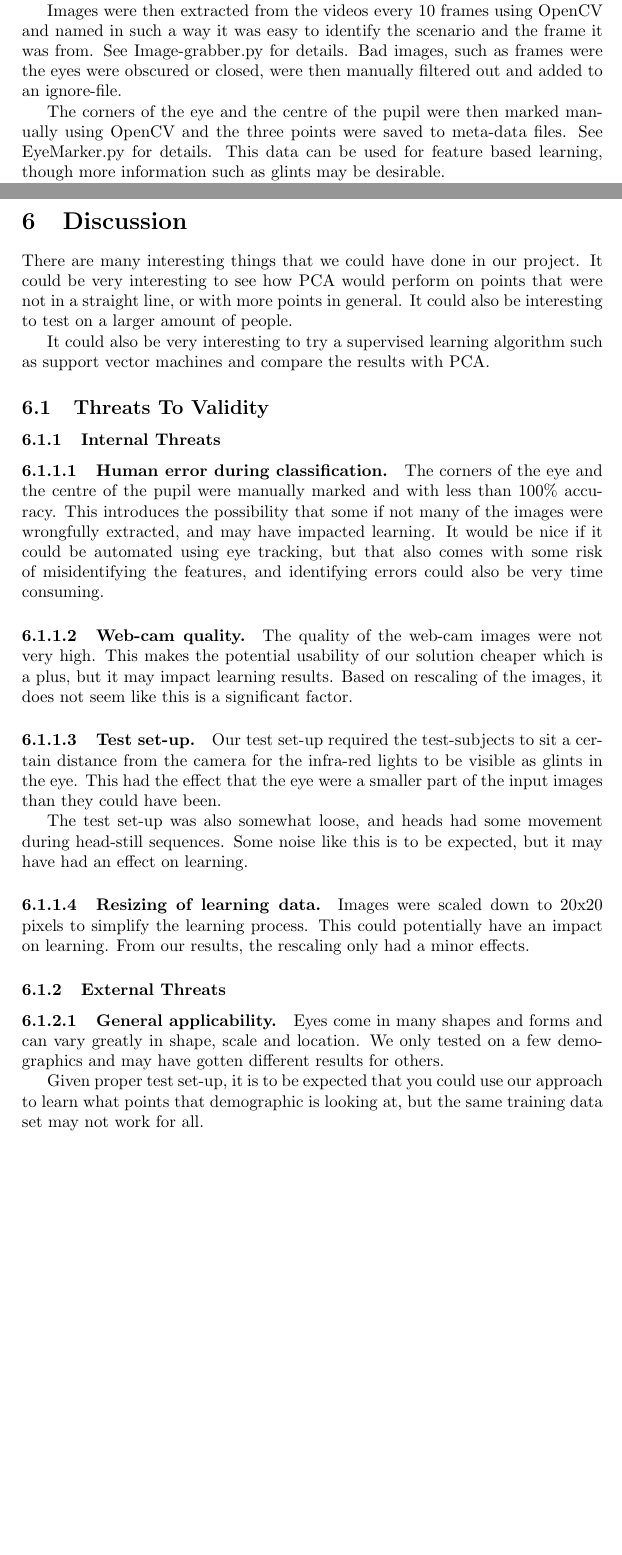
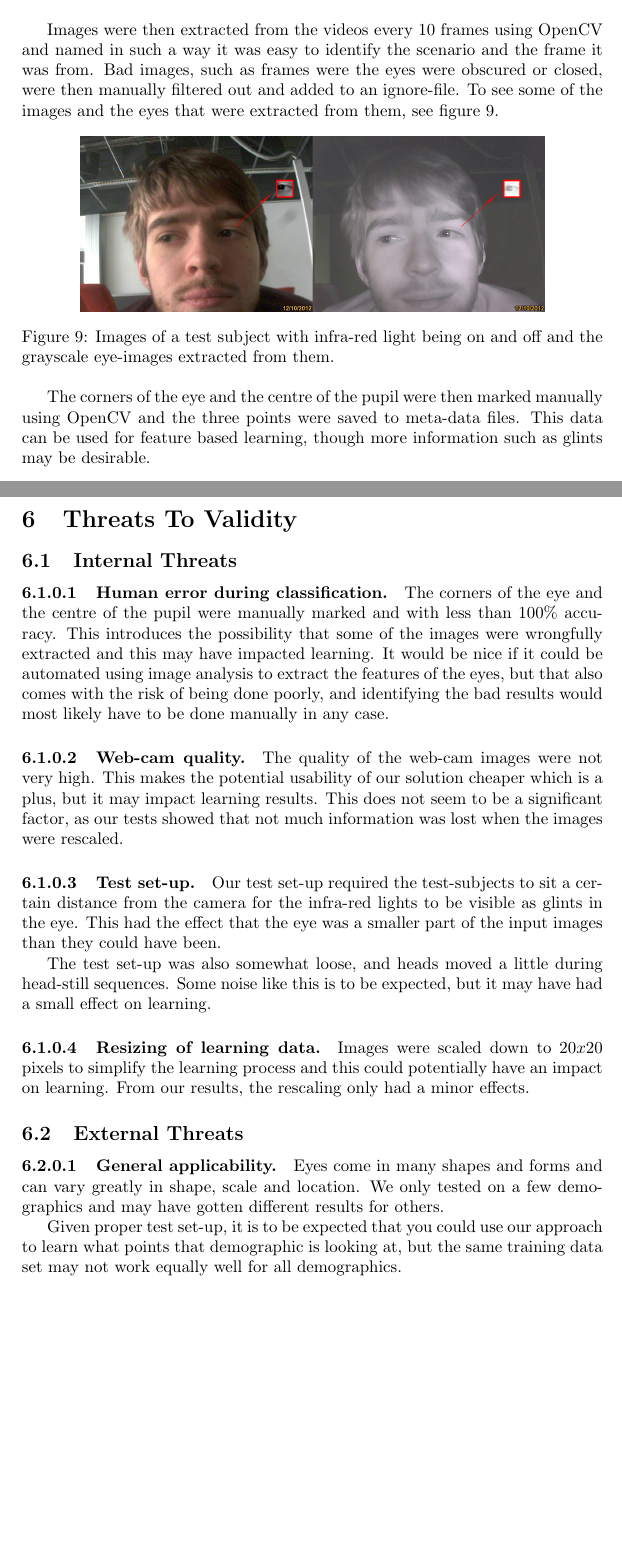
Before and after one commit to Skovvart/GazeEstimationMachineLearning, a LaTeX paper (Report.tex, which reads Discussion.tex, TechnicalSolution.tex): two parts of pages 18 and 20 of 25 before the commit and two parts of pages 18 and 21 of 23 after it, joined at a grey line, cut so that both start at the same text, the shorter picture padded with empty space. Compiled offline with pdfLaTeX.

Commit message:
Added some illustrations
Added some illustrations and cleaned up some other sections

```diff
--- a/Discussion.tex
+++ b/Discussion.tex
@@ -1,37 +1,29 @@
-\section{Discussion}
-There are many interesting things that we could have done in our project.
-It could be very interesting to see how PCA would perform on points that were not in a straight line, or with more points in general.
-It could also be interesting to test on a larger amount of people.
-
-It could also be very interesting to try a supervised learning algorithm such as support vector machines and compare the results with PCA.
-
-\subsection{Threats To Validity}
-\subsubsection{Internal Threats}
+\section{Threats To Validity}
+\subsection{Internal Threats}
 \paragraph{Human error during classification.}
 The corners of the eye and the centre of the pupil were manually marked and with less than 100\% accuracy.
-This introduces the possibility that some if not many of the images were wrongfully extracted, and may have impacted learning.
-It would be nice if it could be automated using eye tracking, but that also comes with some risk of misidentifying the features, and identifying errors could also be very time consuming.
+This introduces the possibility that some of the images were wrongfully extracted and this may have impacted learning.
+It would be nice if it could be automated using image analysis to extract the features of the eyes, but that also comes with the risk of being done poorly, and identifying the bad results would most likely have to be done manually in any case.
 
 \paragraph{Web-cam quality.}
 The quality of the web-cam images were not very high.
 This makes the potential usability of our solution cheaper which is a plus, but it may impact learning results.
-Based on rescaling of the images, it does not seem like this is a significant factor.
+This does not seem to be a significant factor, as our tests showed that not much information was lost when the images were rescaled.
 
 \paragraph{Test set-up.}
 Our test set-up required the test-subjects to sit a certain distance from the camera for the infra-red lights to be visible as glints in the eye.
-This had the effect that the eye were a smaller part of the input images than they could have been.
+This had the effect that the eye was a smaller part of the input images than they could have been.
 
-The test set-up was also somewhat loose, and heads had some movement during head-still sequences.
-Some noise like this is to be expected, but it may have had an effect on learning.
+The test set-up was also somewhat loose, and heads moved a little during head-still sequences.
+Some noise like this is to be expected, but it may have had a small effect on learning.
 
 \paragraph{Resizing of learning data.}
-Images were scaled down to 20x20 pixels to simplify the learning process.
-This could potentially have an impact on learning.
+Images were scaled down to $20x20$ pixels to simplify the learning process and this could potentially have an impact on learning.
 From our results, the rescaling only had a minor effects.
 
-\subsubsection{External Threats}
+\subsection{External Threats}
 \paragraph{General applicability.}
 Eyes come in many shapes and forms and can vary greatly in shape, scale and location.
 We only tested on a few demographics and may have gotten different results for others.
 
-Given proper test set-up, it is to be expected that you could use our approach to learn what points that demographic is looking at, but the same training data set may not work for all.
+Given proper test set-up, it is to be expected that you could use our approach to learn what points that demographic is looking at, but the same training data set may not work equally well for all demographics.
--- a/TechnicalSolution.tex
+++ b/TechnicalSolution.tex
@@ -40,13 +38,21 @@ We then recorded video sequences of about 5 seconds in length at 30 frames per s
-\label{fig:mikkertest}
+\includegraphics[width=0.8\textwidth]{testsubjects}
+\caption{Data gathering on test-subjects.}
+\label{fig:testsubjects}
 \end{figure}
 
+Images were then extracted from the videos every 10 frames using OpenCV and named in such a way it was easy to identify the scenario and the frame it was from.
+Bad images, such as frames were the eyes were obscured or closed, were then manually filtered out and added to an ignore-file.
+To see some of the images and the eyes that were extracted from them, see figure \ref{fig:experimentimage}.
 
-Images were then extracted from the videos every 10 frames using OpenCV and named in such a way it was easy to identify the scenario and the frame it was from.
-See Image-grabber.py for details. %proper reference?
-Bad images, such as frames were the eyes were obscured or closed, were then manually filtered out and added to an ignore-file.
+\begin{figure}[h!]
+\centering
+\includegraphics[width=0.8\textwidth]{ExperimentImages}
+\caption{Images of a test subject with infra-red light being on and off and the grayscale eye-images extracted from them.}
+\label{fig:experimentimage}
+\end{figure}
 
-The corners of the eye and the centre of the pupil were then marked manually using OpenCV and the three points were saved to meta-data files. See EyeMarker.py for details.
-This data can be used for feature based learning, though more information such as glints may be desirable.  %proper reference?
+The corners of the eye and the centre of the pupil were then marked manually using OpenCV and the three points were saved to meta-data files.
+This data can be used for feature based learning, though more information such as glints may be desirable.
 
 For high-dimensional learning, we also needed to separate the eye images.
 To do this, eye images were extracted from the larger images using the previously marked points.
```
Also changed, not shown: ProblemDescription.tex (+1 -1 lines), Report.bib (+42 -0 lines), Report.tex (+2 -2 lines), Images/ExperimentImages.jpg (added), Images/PCAPlot.png (added), Images/PeterTestImage.jpg (added), Images/PeterTestImageEye.jpg (added), Images/PeterTestImageInfra.jpg (added), Images/PeterTestImageInraEye.jpg (added), Images/testsubjects.jpg (added), TechnicalSolution.tex (34 more changed lines), 2 other files.
